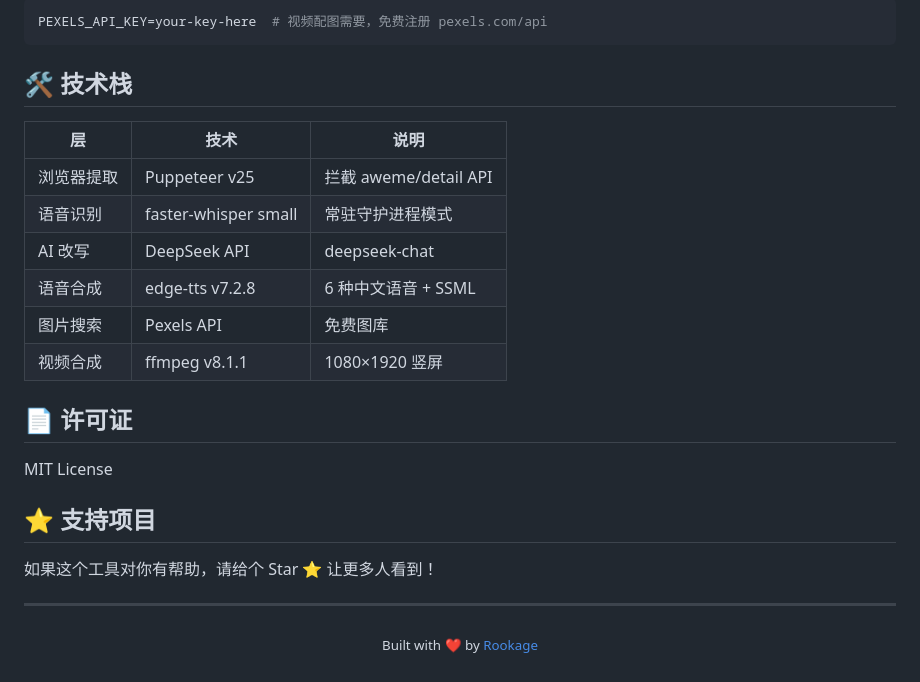
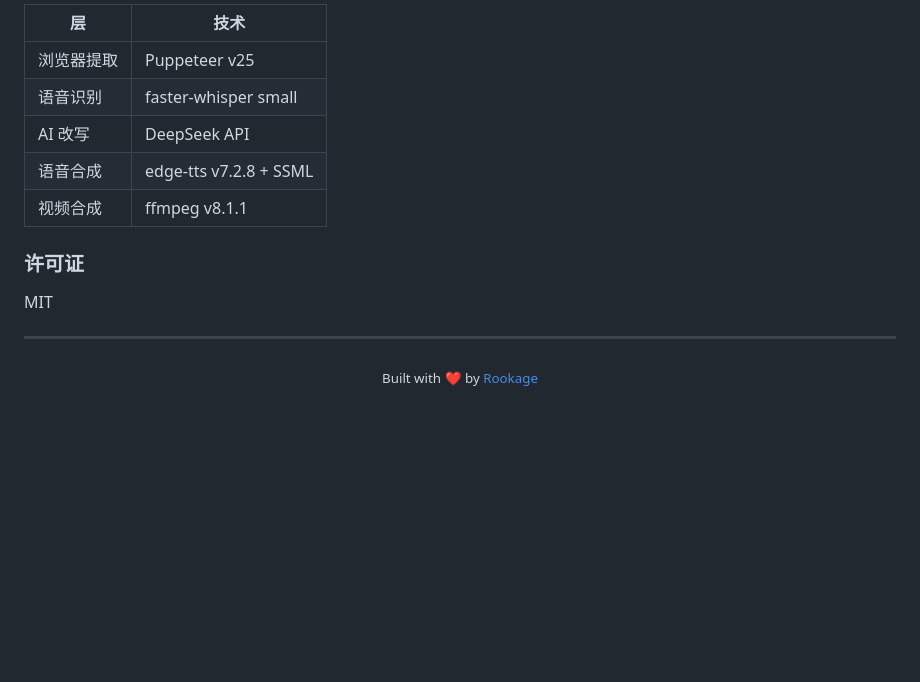
Before and after one commit to Rookage/whale, a Markdown page: README.md, the part around one of its changes. Rendered like a GitHub page; blank space fills up the shorter version.

````diff
--- a/README.md
+++ b/README.md
@@ -67,26 +142,15 @@ npm start             # http://localhost:3000
 
-```env
-PEXELS_API_KEY=your-key-here  # 视频配图需要，免费注册 pexels.com/api
-```
+| 层 | 技术 |
+|----|------|
+| 浏览器提取 | Puppeteer v25 |
+| 语音识别 | faster-whisper small |
+| AI 改写 | DeepSeek API |
+| 语音合成 | edge-tts v7.2.8 + SSML |
+| 视频合成 | ffmpeg v8.1.1 |
 
-## 🛠️ 技术栈
+### 许可证
 
-| 层 | 技术 | 说明 |
-|----|------|------|
-| 浏览器提取 | Puppeteer v25 | 拦截 aweme/detail API |
-| 语音识别 | faster-whisper small | 常驻守护进程模式 |
-| AI 改写 | DeepSeek API | deepseek-chat |
-| 语音合成 | edge-tts v7.2.8 | 6 种中文语音 + SSML |
-| 图片搜索 | Pexels API | 免费图库 |
-| 视频合成 | ffmpeg v8.1.1 | 1080×1920 竖屏 |
-
-## 📄 许可证
-
-MIT License
-
-## ⭐ 支持项目
-
-如果这个工具对你有帮助，请给个 Star ⭐ 让更多人看到！
+MIT
 
 ---
 
````
Also changed, not shown: other parts of README.md (+92 -17 lines).
